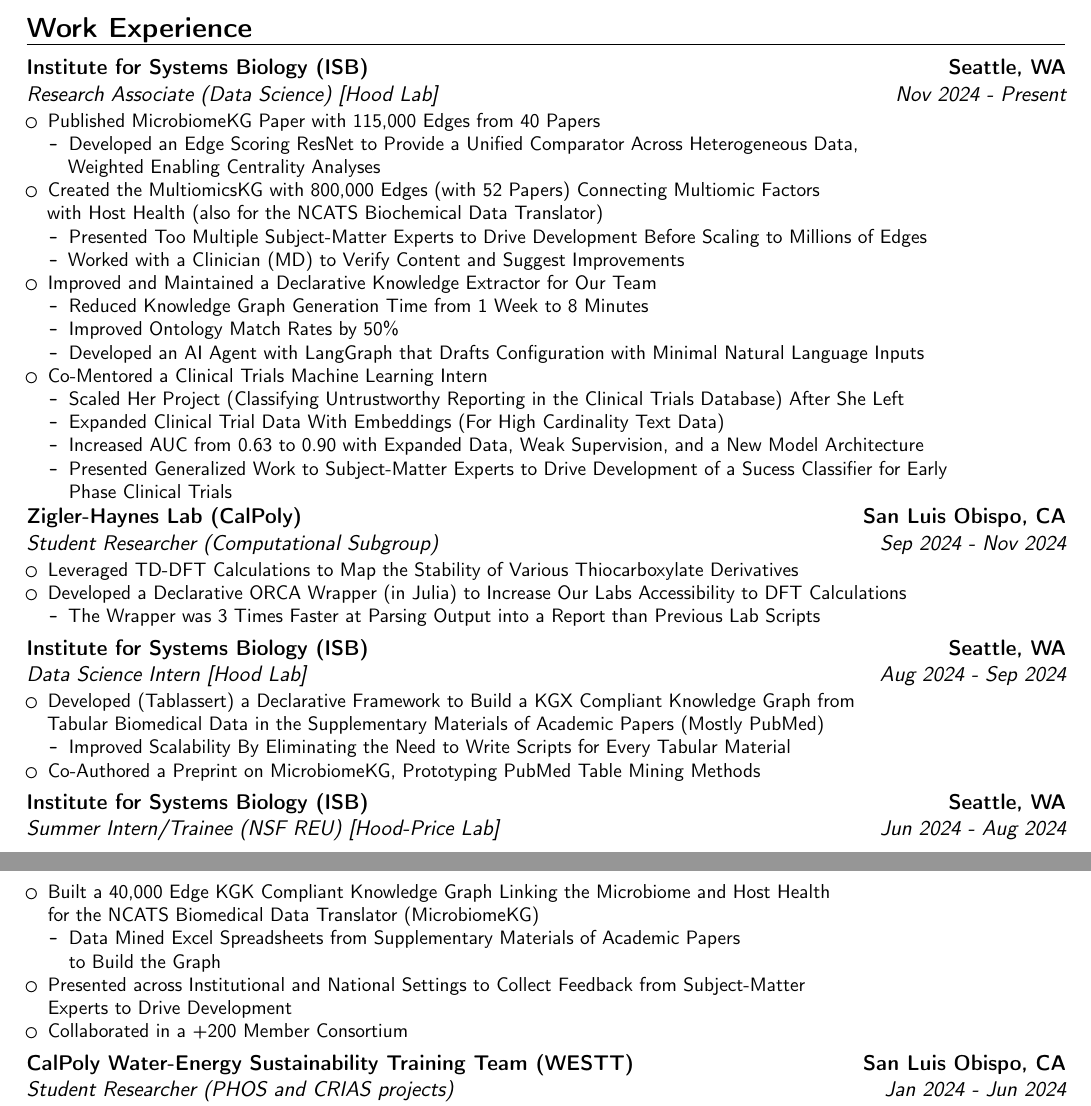
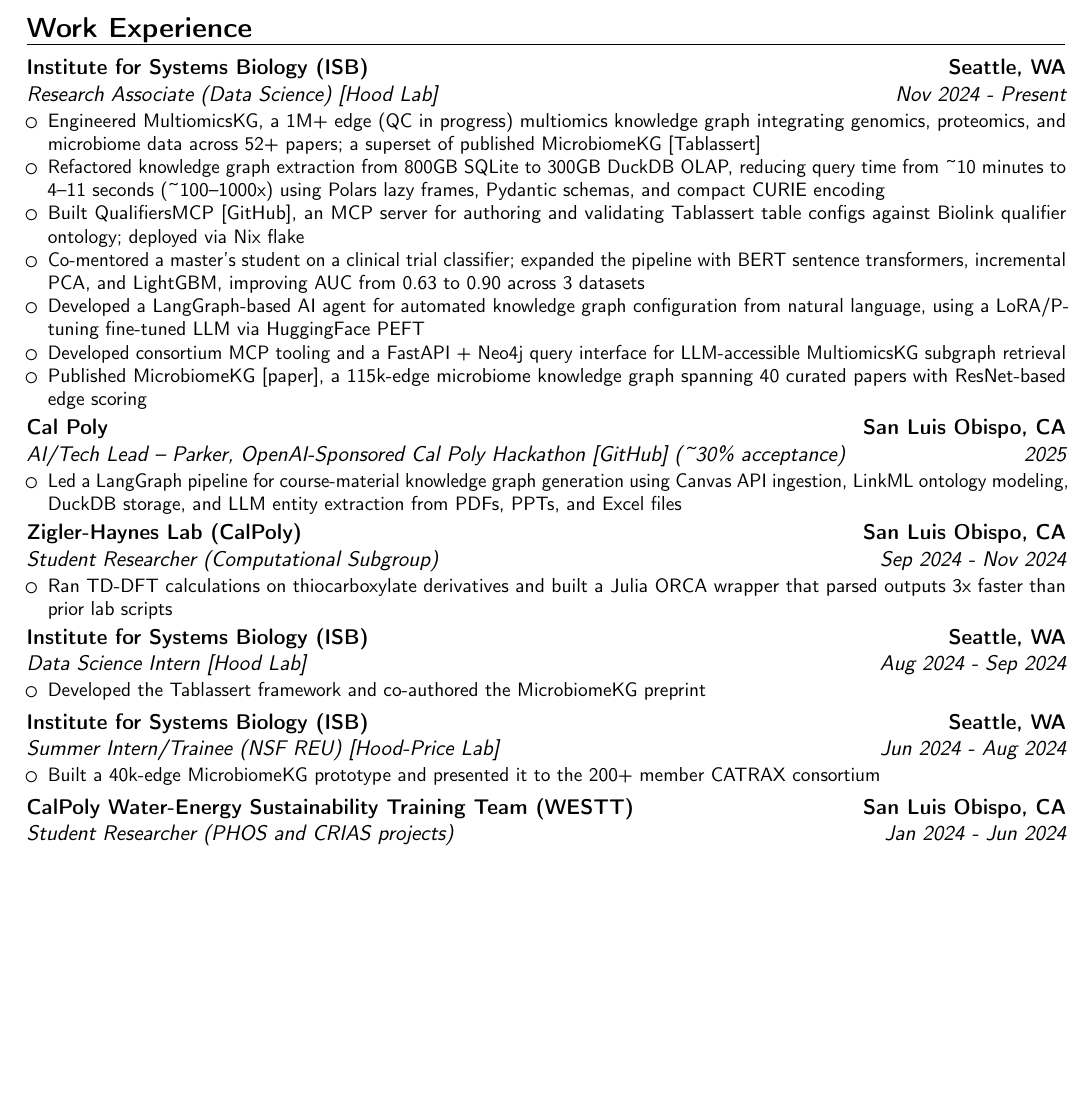
Before and after one commit to SkyeAv/SkyeCV, a LaTeX CV (MAR2026/skye-lane-goetz-cv-03-2026.tex): two parts of pages 1 and 2 of 4 before the commit and part of page 1 of 4 after it, the two joined at a grey line, cut so that both start at the same text, the shorter picture padded with empty space. Compiled offline with pdfLaTeX.

Commit message:
docs(cv): rewrite work experience with new projects and metrics
- ISB Research Associate: Added QualifiersMCP, Parker hackathon, updated metrics
  - MultiomicsKG: 1M+ edges (QC in progress), 52+ papers
  - DuckDB migration: 800GB SQLite to 300GB DuckDB, ~100-1000x speedup
  - Clinical trials: AUC 0.63→0.90, BERT + LightGBM, 3 datasets
  - LangGraph agent: LoRA/P-tuning fine-tuned LLM via HuggingFace PEFT
  - MCP tooling: FastAPI + Neo4j interface
- Parker hackathon: AI/Tech Lead entry with LangGraph pipeline
- Zigler-Haynes: Compressed to 2 lines
- ISB Data Science Intern: 1 line
- ISB NSF REU: 1 line
- Removed TAIGR and outdated KG generation time claim

```diff
--- a/MAR2026/skye-lane-goetz-cv-03-2026.tex
+++ b/MAR2026/skye-lane-goetz-cv-03-2026.tex
@@ -88,31 +88,34 @@
 {}
 {%
 	\begin{itemize}
-		\item Published MicrobiomeKG Paper with 115,000 Edges from 40 Papers
-		      \begin{itemize}
-			      \item Developed an Edge Scoring ResNet to Provide a Unified Comparator Across Heterogeneous Data,
-			            \\ Weighted Enabling Centrality Analyses
-		      \end{itemize}
-		\item Created the MultiomicsKG with 800,000 Edges (with 52 Papers) Connecting Multiomic Factors
-		      \\ with Host Health (also for the NCATS Biochemical Data Translator)
-		      \begin{itemize}
-			      \item Presented Too Multiple Subject-Matter Experts to Drive Development Before Scaling to Millions of Edges
-			      \item Worked with a Clinician (MD) to Verify Content and Suggest Improvements
-		      \end{itemize}
-		\item Improved and Maintained a Declarative Knowledge Extractor for Our Team
-		      \begin{itemize}
-			      \item Reduced Knowledge Graph Generation Time from 1 Week to 8 Minutes
-			      \item Improved Ontology Match Rates by 50\%
-			      \item Developed an AI Agent with LangGraph that Drafts Configuration with Minimal Natural Language Inputs
-		      \end{itemize}
-		\item Co-Mentored a Clinical Trials Machine Learning Intern
-		      \begin{itemize}
-			      \item Scaled Her Project (Classifying Untrustworthy Reporting in the Clinical Trials Database) After She Left
-			      \item Expanded Clinical Trial Data With Embeddings (For High Cardinality Text Data)
-			      \item Increased AUC from 0.63 to 0.90 with Expanded Data, Weak Supervision, and a New Model Architecture
-			      \item Presented Generalized Work to Subject-Matter Experts to Drive Development of a Sucess Classifier for Early
-			            \\ Phase Clinical Trials
-		      \end{itemize}
+		\item Engineered MultiomicsKG, a 1M+ edge (QC in progress) multiomics knowledge graph integrating genomics,
+		      proteomics, and microbiome data across 52+ papers; a superset of published MicrobiomeKG
+			      [\href{https://github.com/SkyeAv/Tablassert}{Tablassert}]
+		\item Refactored knowledge graph extraction from 800GB SQLite to 300GB DuckDB OLAP, reducing query time
+		      from \textasciitilde 10 minutes to 4--11 seconds (\textasciitilde 100--1000x) using Polars lazy frames,
+		      Pydantic schemas, and compact CURIE encoding
+		\item Built QualifiersMCP [\href{https://github.com/SkyeAv/QualifiersMCP}{GitHub}], an MCP server for authoring
+		      and validating Tablassert table configs against Biolink qualifier ontology; deployed via Nix flake
+		\item Co-mentored a master's student on a clinical trial classifier; expanded the pipeline with BERT sentence
+		      transformers, incremental PCA, and LightGBM, improving AUC from 0.63 to 0.90 across 3 datasets
+		\item Developed a LangGraph-based AI agent for automated knowledge graph configuration from natural language,
+		      using a LoRA/P-tuning fine-tuned LLM via HuggingFace PEFT
+		\item Developed consortium MCP tooling and a FastAPI + Neo4j query interface for LLM-accessible MultiomicsKG
+		      subgraph retrieval
+		\item Published MicrobiomeKG [\href{https://github.com/SkyeAv/Tablassert}{paper}], a 115k-edge microbiome
+		      knowledge graph spanning 40 curated papers with ResNet-based edge scoring
+	\end{itemize}
+}
+\cventry
+{2025}
+{AI/Tech Lead -- Parker, OpenAI-Sponsored Cal Poly Hackathon [\href{https://github.com/POLY-PROMPT-TEAM-7}{GitHub}] (\textasciitilde30\% acceptance)}
+{Cal Poly}
+{San Luis Obispo, CA}
+{}
+{%
+	\begin{itemize}
+		\item Led a LangGraph pipeline for course-material knowledge graph generation using Canvas API ingestion,
+		      LinkML ontology modeling, DuckDB storage, and LLM entity extraction from PDFs, PPTs, and Excel files
 	\end{itemize}
 }
 % ### HAYNES LAB ###
@@ -124,11 +127,8 @@
 {}
 {%
 	\begin{itemize}
-		\item Leveraged TD-DFT Calculations to Map the Stability of Various Thiocarboxylate Derivatives
-		\item Developed a Declarative ORCA Wrapper (in Julia) to Increase Our Labs Accessibility to DFT Calculations
-		      \begin{itemize}
-			      \item The Wrapper was 3 Times Faster at Parsing Output into a Report than Previous Lab Scripts
-		      \end{itemize}
+		\item Ran TD-DFT calculations on thiocarboxylate derivatives and built a Julia ORCA wrapper that parsed
+		      outputs 3x faster than prior lab scripts
 	\end{itemize}
 }
 % ### ISB AGAIN ###
@@ -140,12 +140,7 @@
 {}
 {%
 	\begin{itemize}
-		\item Developed (Tablassert) a Declarative Framework to Build a KGX Compliant Knowledge Graph from
-		      \\ Tabular Biomedical Data in the Supplementary Materials of Academic Papers (Mostly PubMed)
-		      \begin{itemize}
-			      \item Improved Scalability By Eliminating the Need to Write Scripts for Every Tabular Material
-		      \end{itemize}
-		\item Co-Authored a Preprint on MicrobiomeKG, Prototyping PubMed Table Mining Methods
+		\item Developed the Tablassert framework and co-authored the MicrobiomeKG preprint
 	\end{itemize}
 }
 \cventry
@@ -156,15 +151,7 @@
 {}
 {%
 	\begin{itemize}
-		\item Built a 40,000 Edge KGK Compliant Knowledge Graph Linking the Microbiome and Host Health
-		      \\ for the NCATS Biomedical Data Translator (MicrobiomeKG)
-		      \begin{itemize}
-			      \item Data Mined Excel Spreadsheets from Supplementary Materials of Academic Papers
-			            \\ to Build the Graph
-		      \end{itemize}
-		\item Presented across Institutional and National Settings to Collect Feedback from Subject-Matter
-		      \\ Experts to Drive Development
-		\item Collaborated in a +200 Member Consortium
+		\item Built a 40k-edge MicrobiomeKG prototype and presented it to the 200+ member CATRAX consortium
 	\end{itemize}
 }
 % ### WEEST ###
```
Also changed, not shown: MAR2026/skye-lane-goetz-cv-03-2026.pdf.
